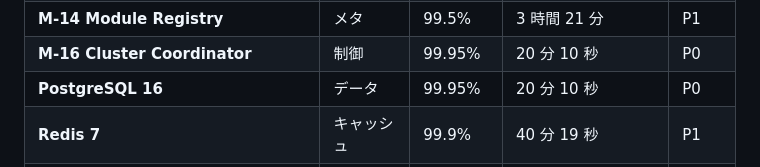
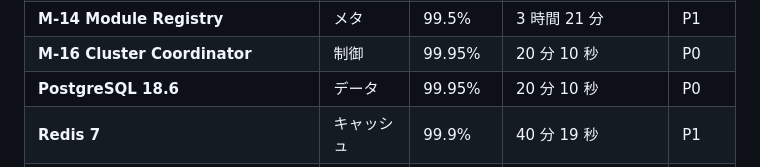
Before and after one commit to UlyssesLeoLee/Ada, a Markdown page: docs/observability/08-slo-design.md, the part around the change. Rendered like a GitHub page.

Commit message:
chore(docs): observability/08-slo-design.md PG 16 -> PG 18.6
Signed-off-by: 架构师 (Mavis 接手 agent per DEC-008)

```diff
--- a/docs/observability/08-slo-design.md
+++ b/docs/observability/08-slo-design.md
@@ -102,7 +102,7 @@ sli_latency_p99 =
 | **M-09 Exporter** | 出力 | 99.0% | 6 時間 43 分 | P2 |
 | **M-14 Module Registry** | メタ | 99.5% | 3 時間 21 分 | P1 |
 | **M-16 Cluster Coordinator** | 制御 | 99.95% | 20 分 10 秒 | P0 |
-| **PostgreSQL 16** | データ | 99.95% | 20 分 10 秒 | P0 |
+| **PostgreSQL 18.6** | データ | 99.95% | 20 分 10 秒 | P0 |
 | **Redis 7** | キャッシュ | 99.9% | 40 分 19 秒 | P1 |
 | **Grafana / Prometheus / Loki / Tempo** | 観測基盤 | 99.9% | 40 分 19 秒 | P0 |
 
```
